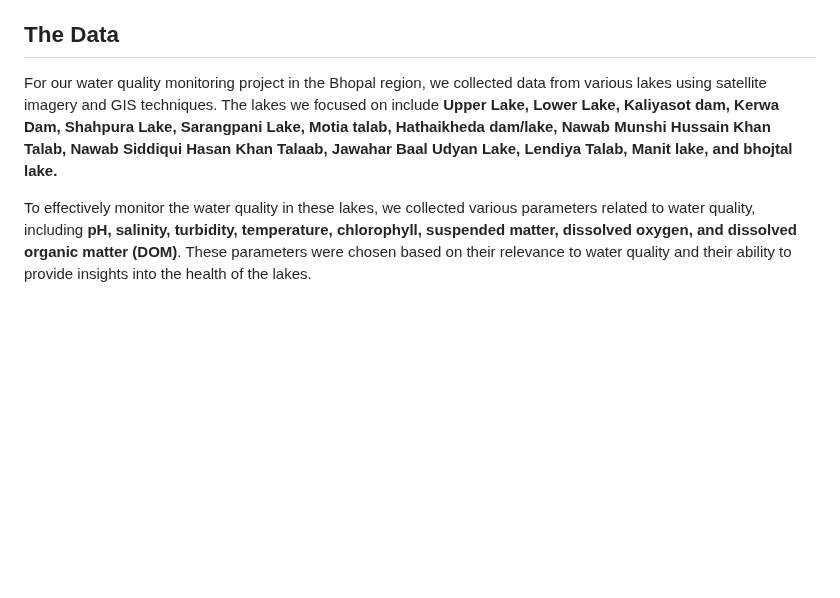
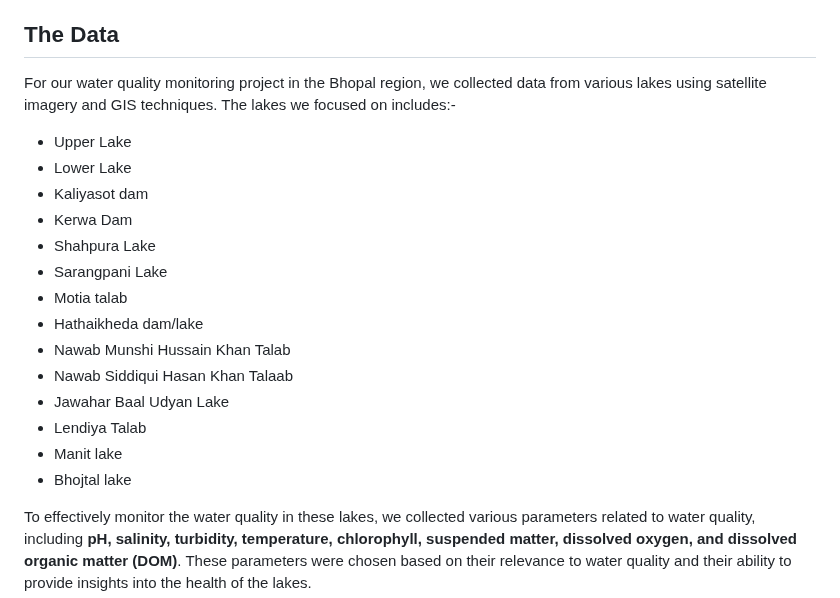
Before and after one commit to OmdenaAI/omdena-bhopal-water-quality-monitoring, a Markdown page: reports/README.md, the part around the change. Rendered like a GitHub page; blank space fills up the shorter version.

```diff
--- a/reports/README.md
+++ b/reports/README.md
@@ -24,7 +24,21 @@ The team developed a user-friendly visualization dashboard that integrates the p
 
 ## The Data
 
-For our water quality monitoring project in the Bhopal region, we collected data from various lakes using satellite imagery and GIS techniques. The lakes we focused on include **Upper Lake, Lower Lake, Kaliyasot dam, Kerwa Dam, Shahpura Lake, Sarangpani Lake, Motia talab, Hathaikheda dam/lake, Nawab Munshi Hussain Khan Talab, Nawab Siddiqui Hasan Khan Talaab, Jawahar Baal Udyan Lake, Lendiya Talab, Manit lake, and bhojtal lake.**
+For our water quality monitoring project in the Bhopal region, we collected data from various lakes using satellite imagery and GIS techniques. The lakes we focused on includes:-
+- Upper Lake
+- Lower Lake
+- Kaliyasot dam
+- Kerwa Dam
+- Shahpura Lake
+- Sarangpani Lake
+- Motia talab
+- Hathaikheda dam/lake
+- Nawab Munshi Hussain Khan Talab
+- Nawab Siddiqui Hasan Khan Talaab
+- Jawahar Baal Udyan Lake
+- Lendiya Talab
+- Manit lake
+- Bhojtal lake
 
 To effectively monitor the water quality in these lakes, we collected various parameters related to water quality, including **pH, salinity, turbidity, temperature, chlorophyll, suspended matter, dissolved oxygen, and dissolved organic matter (DOM)**. These parameters were chosen based on their relevance to water quality and their ability to provide insights into the health of the lakes.
 
```
